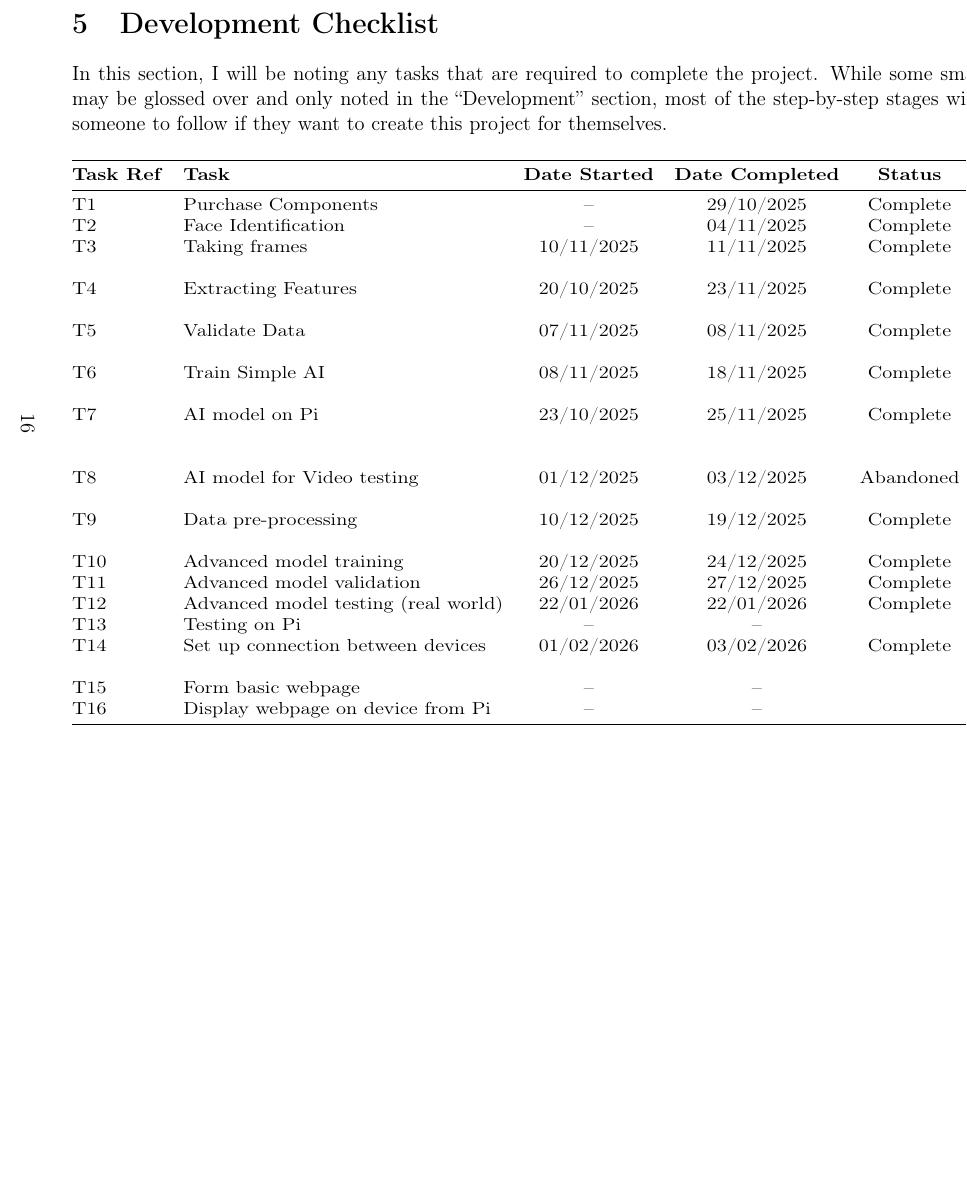
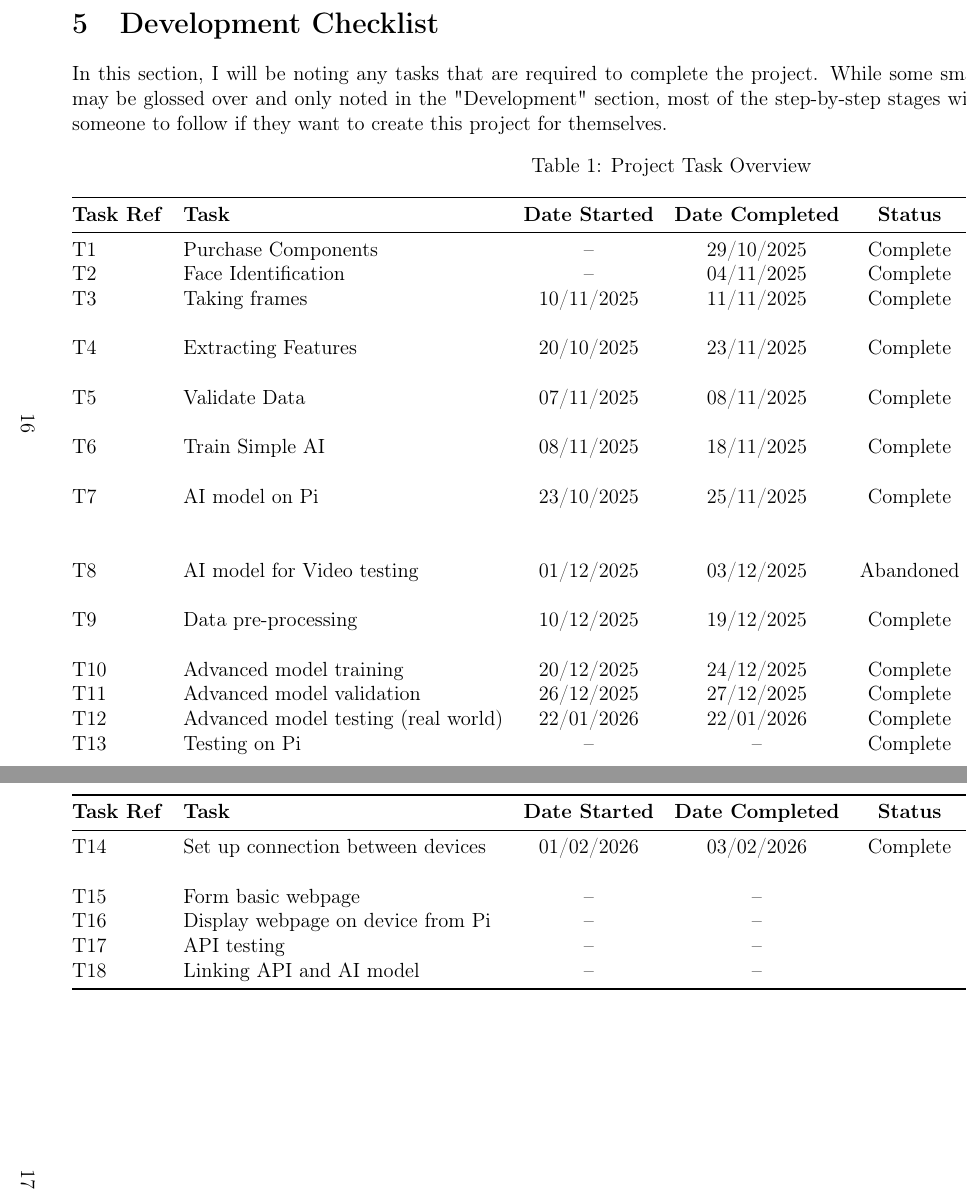
Before and after one commit to CharlesES-342/Driver-Drowsiness-Dissertation, a LaTeX thesis (Report/Dissertation_report.tex, which reads Report/chapters/development_checklist.tex): part of page 16 of 20 before the commit and two parts of pages 16 and 17 of 21 after it, the two joined at a grey line, cut so that both start at the same text, the shorter picture padded with empty space. Compiled offline with pdfLaTeX.

Commit message:
better table form - table spills over to the next page if needed

```diff
--- a/Report/Dissertation_report.tex
+++ b/Report/Dissertation_report.tex
@@ -16,6 +16,7 @@
 \usepackage{caption} % For better control over figure captions
 \usepackage{float} % For precise figure placement
 \usepackage{pdflscape} % For landscape pages
+\usepackage{longtable} % For tables that span multiple pages
 \usepackage{adjustbox}
 
 % Define the box style
--- a/Report/chapters/development_checklist.tex
+++ b/Report/chapters/development_checklist.tex
@@ -1,8 +1,7 @@
 \begin{landscape}
 
-% Pull the heading upward on the landscape page
 \setlength{\topskip}{0pt}
-\vspace*{-1.5cm} % adjust as needed
+\vspace*{-1.5cm}
 
 \section{Development Checklist}
 
@@ -12,11 +11,8 @@ the “Development” section, most of the step-by-step stages will be mentioned
 check list for someone to follow if they want to create this project for themselves.
 
-\begin{table}[H]
-\centering
-
-% Scale the table vertically so it fits comfortably
-\scalebox{1}[0.85]{%
-\begin{tabular}{@{}llccc p{6cm}@{}}
+\begin{longtable}{@{}llccc p{6cm}@{}}
+\caption{Project Task Overview} \\[6pt]
 \toprule
 \textbf{Task Ref} & \textbf{Task} & \textbf{Date Started} & \textbf{Date Completed} & \textbf{Status} & \textbf{Comments} \\
 \midrule
+\endfirsthead
@@ -23,7 +25,7 @@ check list for someone to follow if they want to create this project for themsel
 T1  & Purchase Components & -- & 29/10/2025 & Complete &  \\
 T2  & Face Identification & -- & 04/11/2025 & Complete & In pre-captured images \\
 T3  & Taking frames & 10/11/2025 & 11/11/2025 & Complete & Able to take an image from the camera (laptop only) \\
-T4  & Extracting Features & 20/10/2025 & 23/11/2025 & Complete & Using MediaPipe to identify features – not modular at this point \\
+T4  & Extracting Features & 20/10/2025 & 23/11/2025 & Complete & Using MediaPipe to identify features -- not modular at this point \\
 T5  & Validate Data & 07/11/2025 & 08/11/2025 & Complete & Compare overlay on image to ensure correct alignment \\
 T6  & Train Simple AI & 08/11/2025 & 18/11/2025 & Complete & Not compatible with Pi yet; required additional preprocessing \\
 T7  & AI model on Pi & 23/10/2025 & 25/11/2025 & Complete & Lightweight model from Bina dataset; works only on individual frames \\
@@ -32,14 +34,14 @@ T9  & Data pre-processing & 10/12/2025 & 19/12/2025 & Complete & Prepared datase
 T10 & Advanced model training & 20/12/2025 & 24/12/2025 & Complete &  \\
 T11 & Advanced model validation & 26/12/2025 & 27/12/2025 & Complete & Tested on validation dataset \\
 T12 & Advanced model testing (real world) & 22/01/2026 & 22/01/2026 & Complete & Tested with camera input \\
-T13 & Testing on Pi & -- & -- &  &  \\
+T13 & Testing on Pi & -- & -- & Complete & tflite model works, but required a reduction in tf\_runtime environment due to library conflicts \\
 T14 & Set up connection between devices & 01/02/2026 & 03/02/2026 & Complete & Connection established; webpage transmitted \\
 T15 & Form basic webpage & -- & -- &  &  \\
 T16 & Display webpage on device from Pi & -- & -- &  &  \\
+T17 & API testing & -- & -- &  &  \\
+T18 & Linking API and AI model & -- & -- &  &  \\
 \bottomrule
-\end{tabular}
-} % end scalebox
 
-\end{table}
+\end{longtable}
 
 \end{landscape}
```
Also changed, not shown: Report/Dissertation_report.pdf, Report/chapters/development_checklist.tex (8 more changed lines).
